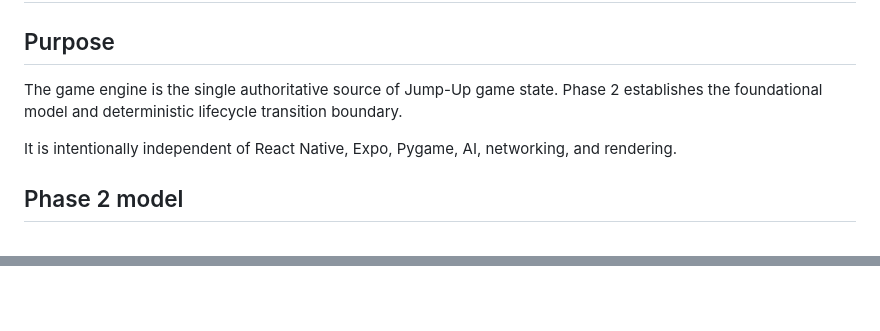
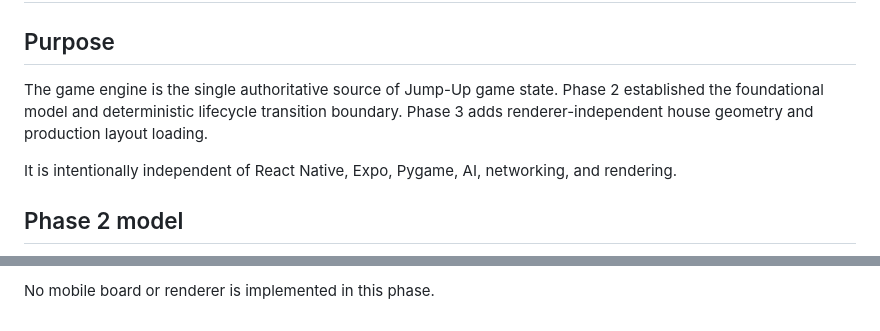
Before and after one commit to codesmith-abba/Jump-Up, a Markdown page: docs/GAME_ENGINE.md, 2 parts joined by grey strips. Drawn GitHub-style.

Commit message:
Phase 3: document authoritative house and layout system

```diff
--- a/docs/GAME_ENGINE.md
+++ b/docs/GAME_ENGINE.md
@@ -2,7 +2,7 @@
 
 ## Purpose
 
-The game engine is the single authoritative source of Jump-Up game state. Phase 2 establishes the foundational model and deterministic lifecycle transition boundary.
+The game engine is the single authoritative source of Jump-Up game state. Phase 2 established the foundational model and deterministic lifecycle transition boundary. Phase 3 adds renderer-independent house geometry and production layout loading.
 
 It is intentionally independent of React Native, Expo, Pygame, AI, networking, and rendering.
 
@@ -162,0 +238 @@ The tests live under game-engine/tests and use the same transition function that
+No mobile board or renderer is implemented in this phase.
```
Also changed, not shown: other parts of docs/GAME_ENGINE.md (+75 -0 lines).
